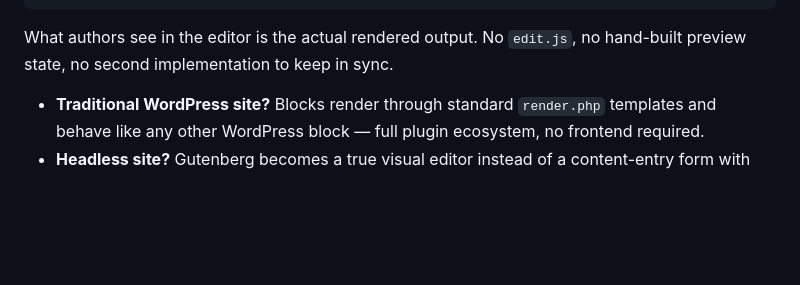
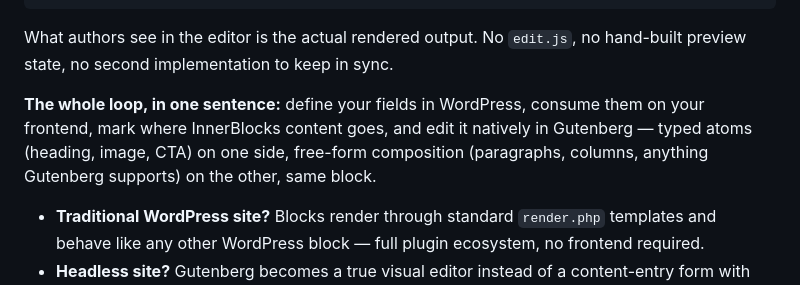
Before and after one commit to wordpress-gcb/gutenberg-control-blocks-lite, a Markdown page: README.md, the part around the change. Rendered like a GitHub page; blank space fills up the shorter version.

Commit message:
README: add the 30-second pitch — fields in WP, consume on frontend, mark InnerBlocks slots, edit natively
The hook (visually manage components, build them any way you like) explains WHAT it is; the contract section explains the WIRE. Between them readers were missing the LOOP: define fields in WP, consume them on your frontend, mark where InnerBlocks goes, edit in Gutenberg. New sentence covers it plus the typed-fields / free-form-composition split so the reader sees the dual paradigm before the architecture diagram.

````diff
--- a/README.md
+++ b/README.md
@@ -16,6 +16,8 @@ Because the only contract is HTML, *how* you produced that HTML doesn't matter
 ```
 
 What authors see in the editor is the actual rendered output. No `edit.js`, no hand-built preview state, no second implementation to keep in sync.
+
+**The whole loop, in one sentence:** define your fields in WordPress, consume them on your frontend, mark where InnerBlocks content goes, and edit it natively in Gutenberg — typed atoms (heading, image, CTA) on one side, free-form composition (paragraphs, columns, anything Gutenberg supports) on the other, same block.
 
 - **Traditional WordPress site?** Blocks render through standard `render.php` templates and behave like any other WordPress block — full plugin ecosystem, no frontend required.
 - **Headless site?** Gutenberg becomes a true visual editor instead of a content-entry form with placeholder previews.
````
